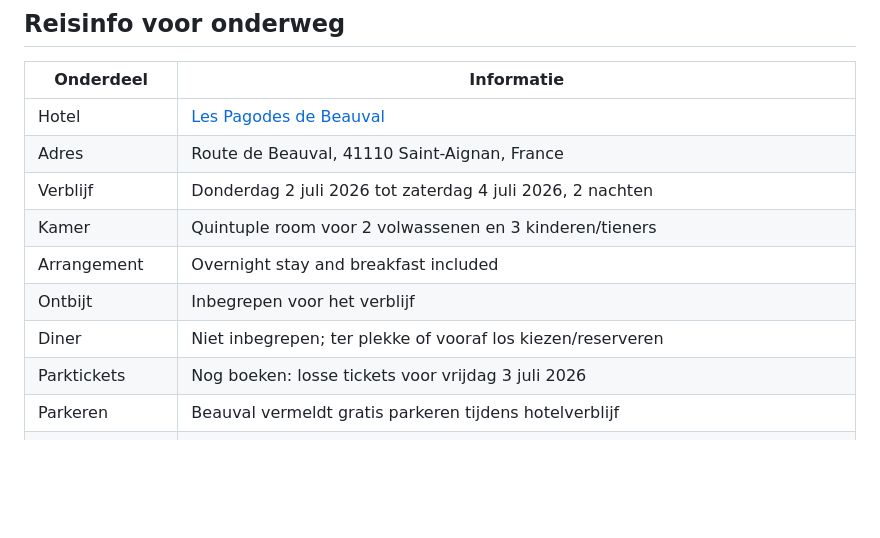
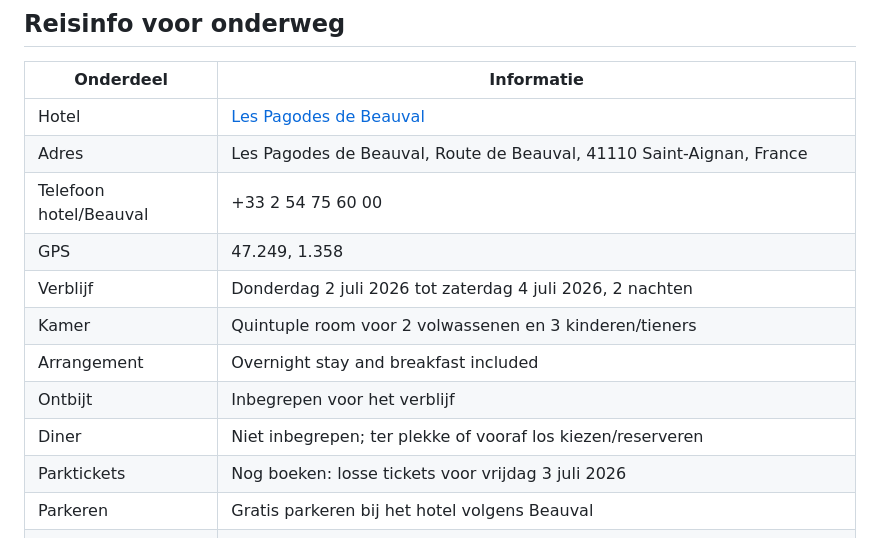
Before and after one commit to jpaarhuis/vakantie-2026, a Markdown page: docs/locations/beauval.md, the part around the change. GitHub-like rendering; blank space fills up the shorter version.

```diff
--- a/docs/locations/beauval.md
+++ b/docs/locations/beauval.md
@@ -35,14 +35,16 @@ Niet vergeten: de hotelboeking bevat **geen ZooParc-tickets** en **geen dinerarr
 | Onderdeel | Informatie |
 |---|---|
 | Hotel | [Les Pagodes de Beauval](https://www.zoobeauval.com/en/stays-at-beauval/hotel-les-pagodes-de-beauval) |
-| Adres | Route de Beauval, 41110 Saint-Aignan, France |
+| Adres | Les Pagodes de Beauval, Route de Beauval, 41110 Saint-Aignan, France |
+| Telefoon hotel/Beauval | +33 2 54 75 60 00 |
+| GPS | 47.249, 1.358 |
 | Verblijf | Donderdag 2 juli 2026 tot zaterdag 4 juli 2026, 2 nachten |
 | Kamer | Quintuple room voor 2 volwassenen en 3 kinderen/tieners |
 | Arrangement | Overnight stay and breakfast included |
 | Ontbijt | Inbegrepen voor het verblijf |
 | Diner | Niet inbegrepen; ter plekke of vooraf los kiezen/reserveren |
 | Parktickets | Nog boeken: losse tickets voor vrijdag 3 juli 2026 |
-| Parkeren | Beauval vermeldt gratis parkeren tijdens hotelverblijf |
+| Parkeren | Gratis parkeren bij het hotel volgens Beauval |
 | Afstand ZooParc | Les Pagodes ligt op ongeveer 7 minuten lopen van de ingang |
 | Kosten hotel | Bevestiging toont €520 totaal voor hotel/flex-optie, plus €4,84 toeristenbelasting ter plaatse |
 
```
Also changed, not shown: docs/locations/carcassonne.md (+4 -2 lines).
